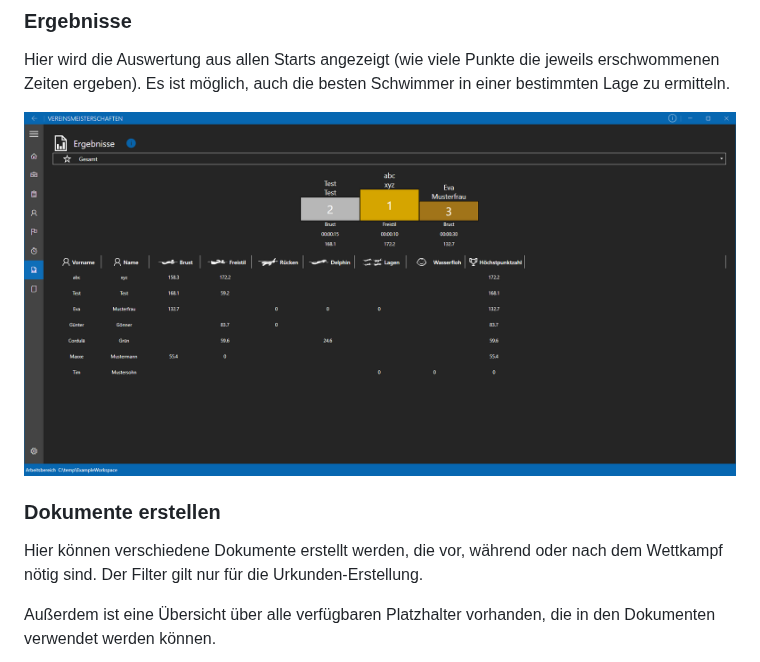
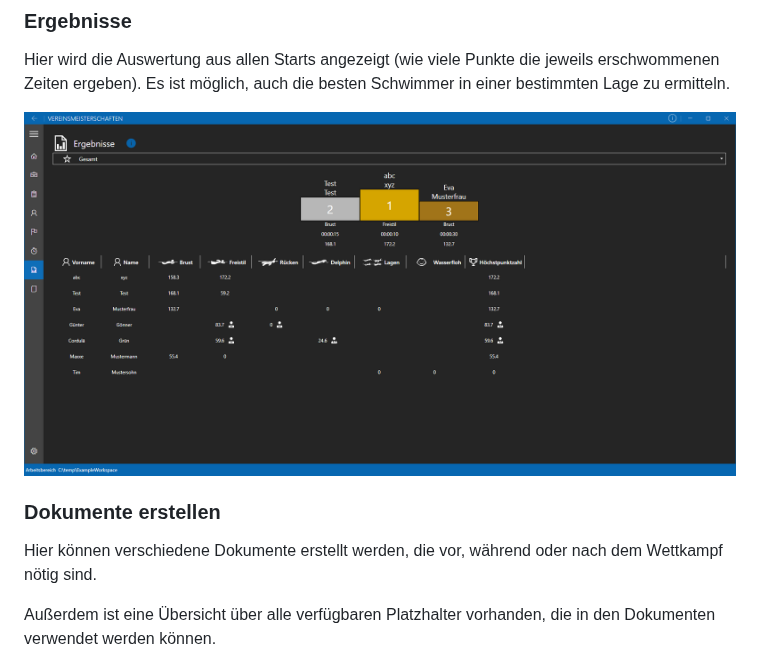
Before and after one commit to M1S2/Vereinsmeisterschaften, a Markdown page: README.md, the part around the change. Rendered like a GitHub page; pictures changed too: Doc/Screenshots/Screenshot_Results.png.

```diff
--- a/README.md
+++ b/README.md
@@ -67,7 +67,7 @@ Hier wird die Auswertung aus allen Starts angezeigt (wie viele Punkte die jeweil
 <img src="https://github.com/M1S2/Vereinsmeisterschaften/raw/master/Doc/Screenshots/Screenshot_Results.png" width="100%"></img>
 
 ### Dokumente erstellen
-Hier können verschiedene Dokumente erstellt werden, die vor, während oder nach dem Wettkampf nötig sind. Der Filter gilt nur für die Urkunden-Erstellung.
+Hier können verschiedene Dokumente erstellt werden, die vor, während oder nach dem Wettkampf nötig sind.
 
 Außerdem ist eine Übersicht über alle verfügbaren Platzhalter vorhanden, die in den Dokumenten verwendet werden können.
 
```
Also changed, not shown: Doc/Screenshots/Screenshot_People.png, Doc/Screenshots/Screenshot_TimeInput.png, Doc/Screenshots/Screenshot_Workspace.png, 9 other files.
